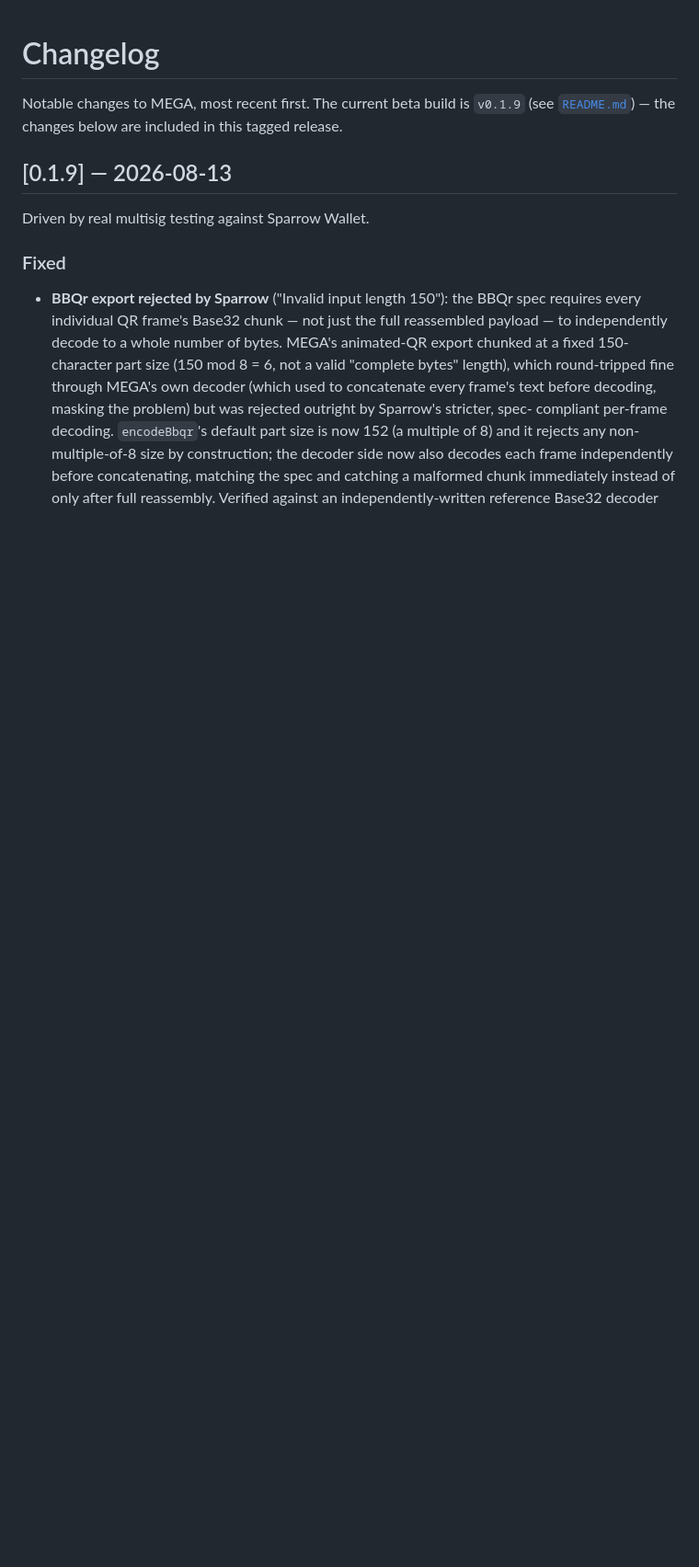
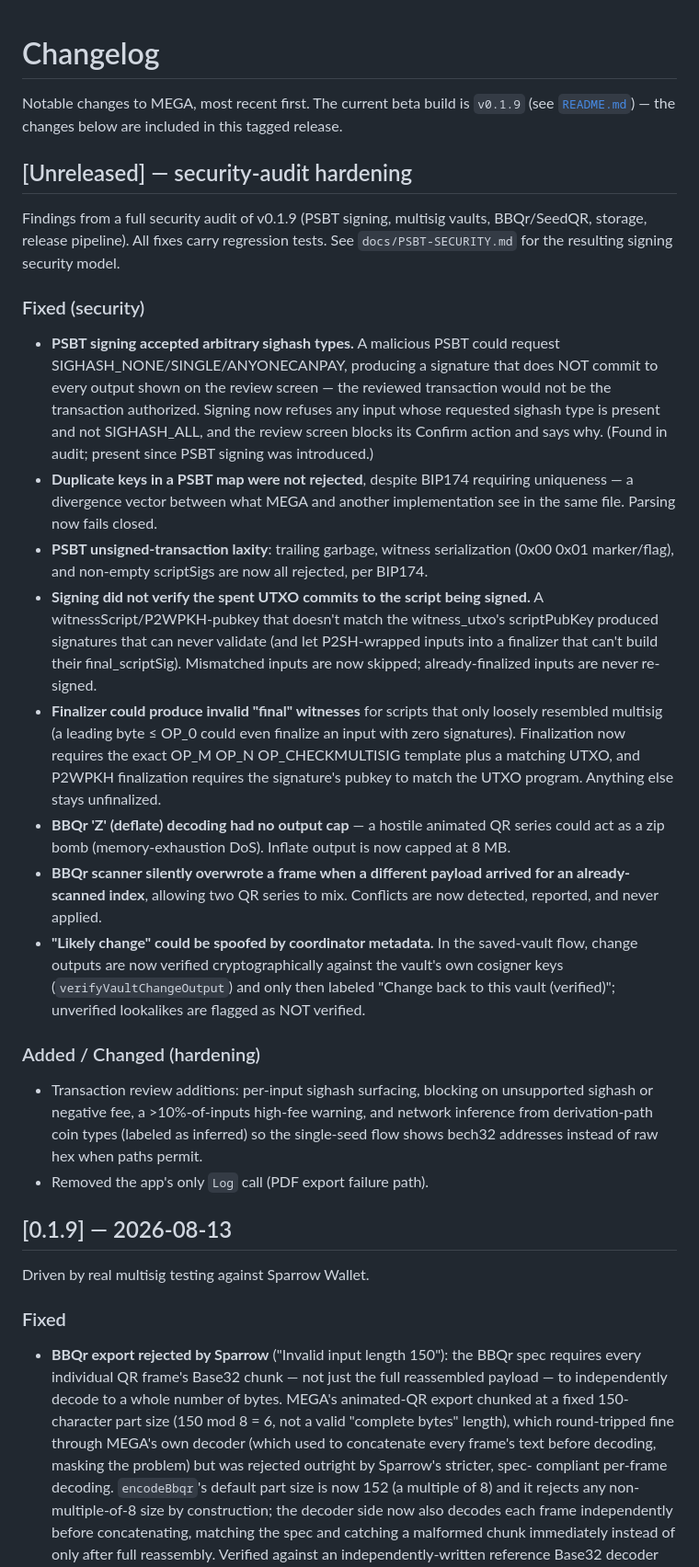
Before and after one commit to timme0126/MEGA-entropy, a Markdown page: CHANGELOG.md, the part around the change. Shown at 92% size. Drawn GitHub-style; blank space fills up the shorter version.

Commit message:
Document the PSBT signing security model and v0.1.9 audit hardening

```diff
--- a/CHANGELOG.md
+++ b/CHANGELOG.md
@@ -3,6 +3,59 @@
 Notable changes to MEGA, most recent first. The current beta build
 is `v0.1.9` (see [`README.md`](README.md#download-the-beta-apk)) —
 the changes below are included in this tagged release.
+
+## [Unreleased] — security-audit hardening
+
+Findings from a full security audit of v0.1.9 (PSBT signing, multisig
+vaults, BBQr/SeedQR, storage, release pipeline). All fixes carry
+regression tests. See `docs/PSBT-SECURITY.md` for the resulting signing
+security model.
+
+### Fixed (security)
+- **PSBT signing accepted arbitrary sighash types.** A malicious PSBT
+  could request SIGHASH_NONE/SINGLE/ANYONECANPAY, producing a signature
+  that does NOT commit to every output shown on the review screen — the
+  reviewed transaction would not be the transaction authorized. Signing
+  now refuses any input whose requested sighash type is present and not
+  SIGHASH_ALL, and the review screen blocks its Confirm action and says
+  why. (Found in audit; present since PSBT signing was introduced.)
+- **Duplicate keys in a PSBT map were not rejected**, despite BIP174
+  requiring uniqueness — a divergence vector between what MEGA and
+  another implementation see in the same file. Parsing now fails closed.
+- **PSBT unsigned-transaction laxity**: trailing garbage, witness
+  serialization (0x00 0x01 marker/flag), and non-empty scriptSigs are now
+  all rejected, per BIP174.
+- **Signing did not verify the spent UTXO commits to the script being
+  signed.** A witnessScript/P2WPKH-pubkey that doesn't match the
+  witness_utxo's scriptPubKey produced signatures that can never
+  validate (and let P2SH-wrapped inputs into a finalizer that can't
+  build their final_scriptSig). Mismatched inputs are now skipped;
+  already-finalized inputs are never re-signed.
+- **Finalizer could produce invalid "final" witnesses** for scripts that
+  only loosely resembled multisig (a leading byte ≤ OP_0 could even
+  finalize an input with zero signatures). Finalization now requires the
+  exact OP_M <keys> OP_N OP_CHECKMULTISIG template plus a matching UTXO,
+  and P2WPKH finalization requires the signature's pubkey to match the
+  UTXO program. Anything else stays unfinalized.
+- **BBQr 'Z' (deflate) decoding had no output cap** — a hostile animated
+  QR series could act as a zip bomb (memory-exhaustion DoS). Inflate
+  output is now capped at 8 MB.
+- **BBQr scanner silently overwrote a frame when a different payload
+  arrived for an already-scanned index**, allowing two QR series to mix.
+  Conflicts are now detected, reported, and never applied.
+- **"Likely change" could be spoofed by coordinator metadata.** In the
+  saved-vault flow, change outputs are now verified cryptographically
+  against the vault's own cosigner keys (`verifyVaultChangeOutput`) and
+  only then labeled "Change back to this vault (verified)"; unverified
+  lookalikes are flagged as NOT verified.
+
+### Added / Changed (hardening)
+- Transaction review additions: per-input sighash surfacing, blocking on
+  unsupported sighash or negative fee, a >10%-of-inputs high-fee warning,
+  and network inference from derivation-path coin types (labeled as
+  inferred) so the single-seed flow shows bech32 addresses instead of
+  raw hex when paths permit.
+- Removed the app's only `Log` call (PDF export failure path).
 
 ## [0.1.9] — 2026-08-13
 
```
Also changed, not shown: docs/PSBT-SECURITY.md (added, +97 -0 lines).
